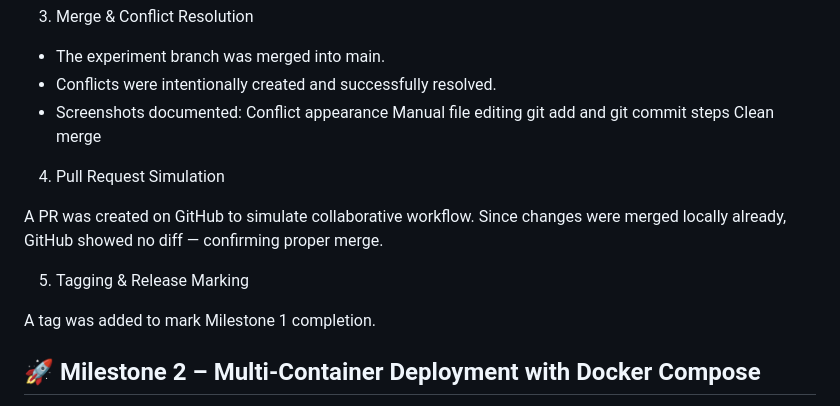
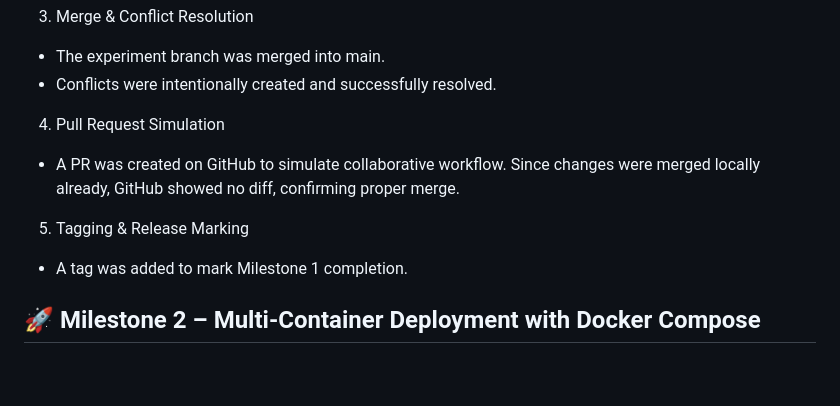
Before and after one commit to ftalhambra/ITSA-5501-Project_Fatima, a Markdown page: README.md, the part around one of its changes. Drawn GitHub-style; blank space fills up the shorter version.

```diff
--- a/README.md
+++ b/README.md
@@ -22,22 +22,13 @@ Milestone 1 focused on establishing a proper Git workflow using branching, mergi
 
 - The experiment branch was merged into main.
 - Conflicts were intentionally created and successfully resolved.
-- Screenshots documented:
-    Conflict appearance
-    Manual file editing
-    git add and git commit steps
-    Clean merge
-
-
 
 4. Pull Request Simulation
-
-A PR was created on GitHub to simulate collaborative workflow.
-Since changes were merged locally already, GitHub showed no diff — confirming proper merge.
+- A PR was created on GitHub to simulate collaborative workflow.
+Since changes were merged locally already, GitHub showed no diff, confirming proper merge.
 
 5. Tagging & Release Marking
-
-A tag was added to mark Milestone 1 completion.
+- A tag was added to mark Milestone 1 completion.
 
 
 ## 🚀 Milestone 2 – Multi‑Container Deployment with Docker Compose
```
Also changed, not shown: other parts of README.md (+11 -19 lines).
